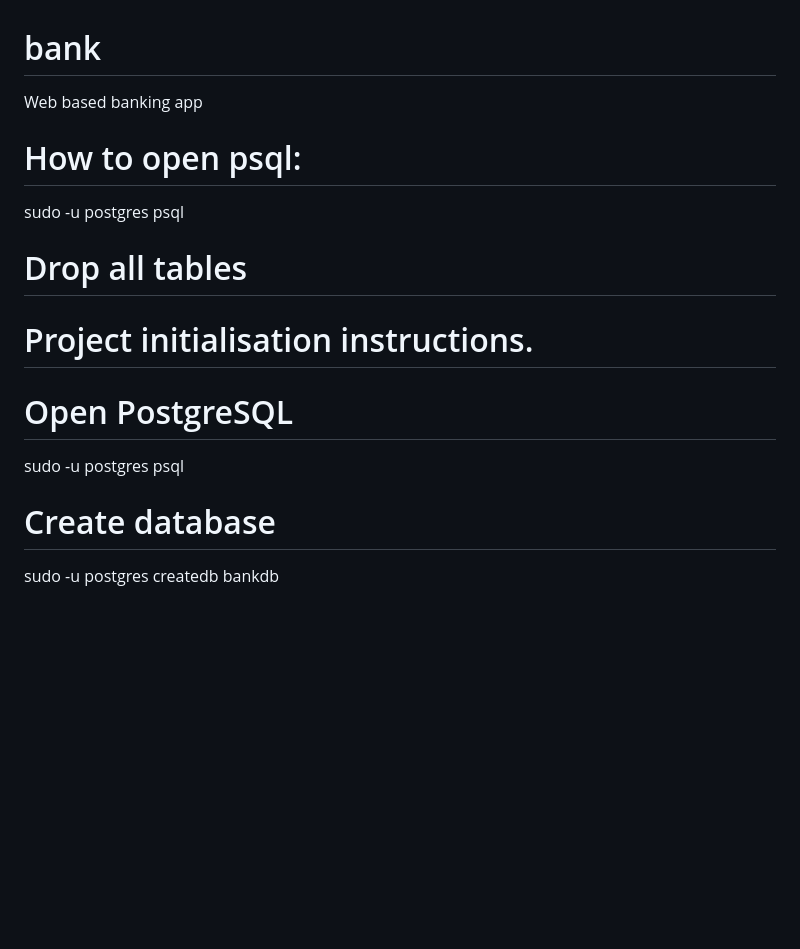
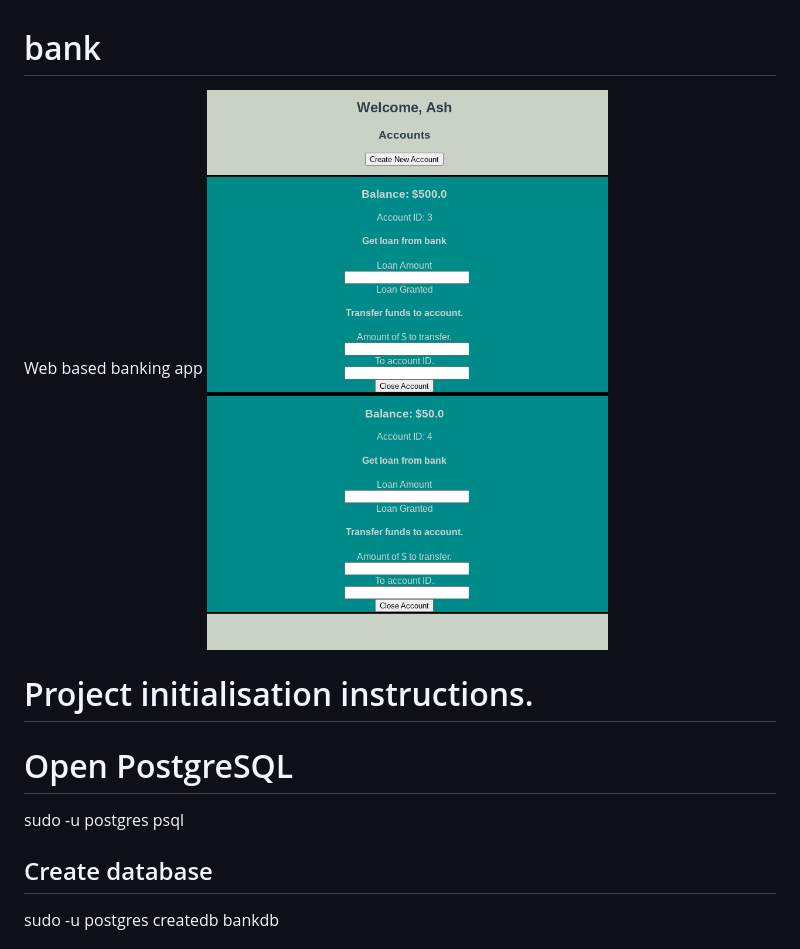
Before and after one commit to ashtheamin/bank, a Markdown page: README.md, the part around the change. Rendered like a GitHub page; pictures changed too: doc/screenshot1.png (added); blank space fills up the shorter version.

Commit message:
Add screenshot to docs

```diff
--- a/README.md
+++ b/README.md
@@ -1,19 +1,12 @@
 # bank
 Web based banking app
-
-# How to open psql:
-sudo -u postgres psql
-
-
-
-# Drop all tables
-
+![Bank app depicting list of accounts](doc/screenshot1.png)
 
 # Project initialisation instructions.
 # Open PostgreSQL
 sudo -u postgres psql
 
-# Create database
+## Create database
 sudo -u postgres createdb bankdb
 
 # Create database user
```
